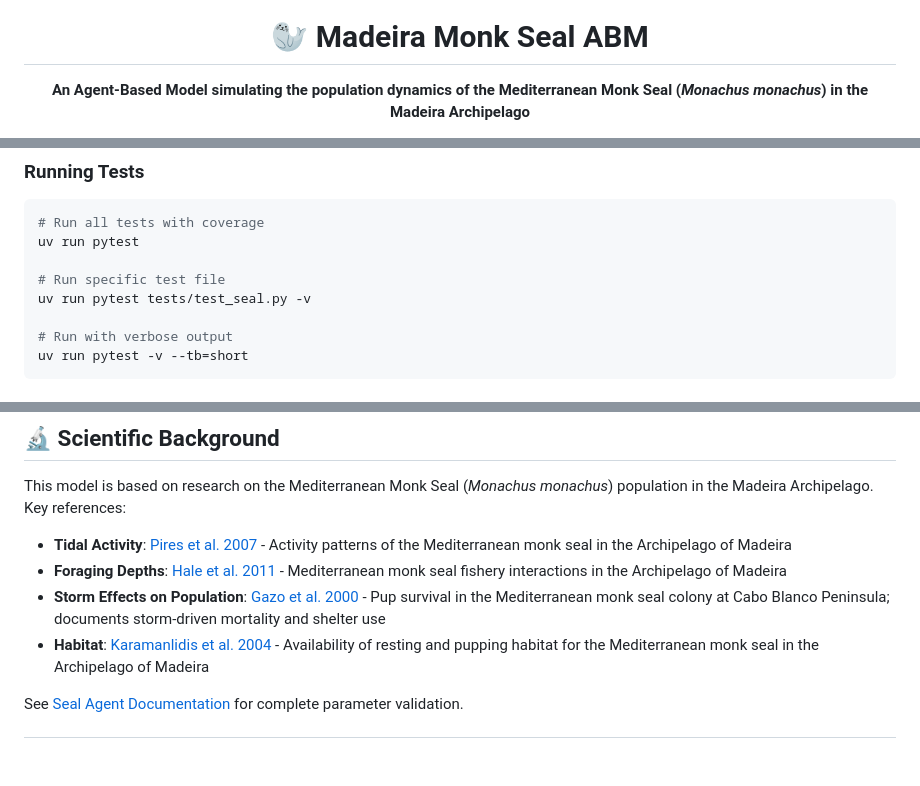
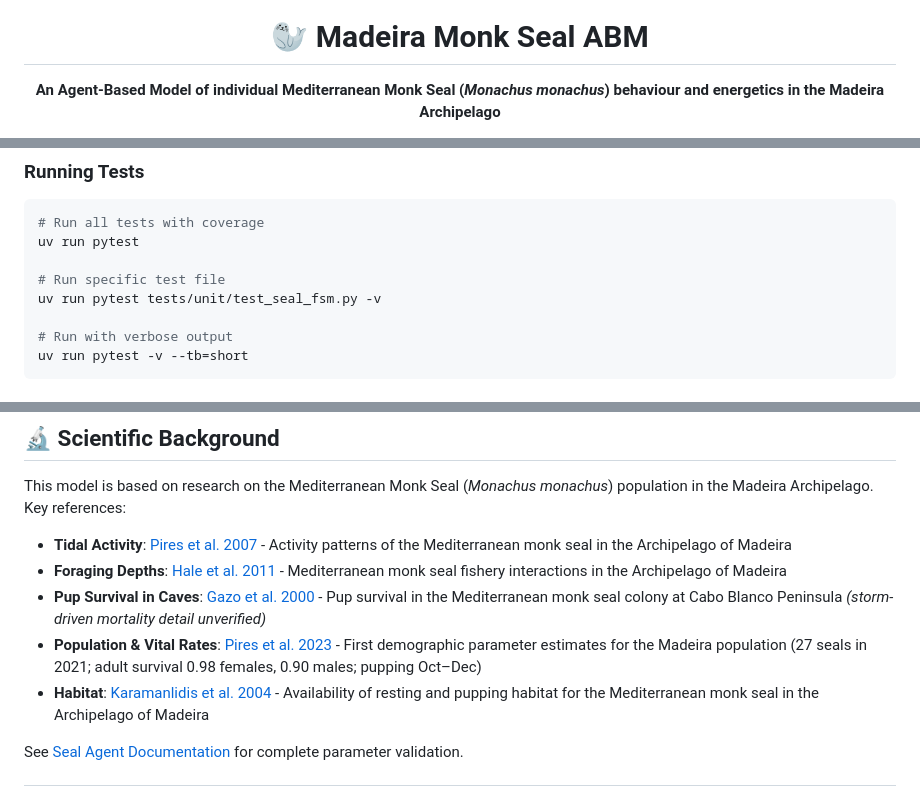
Before and after one commit to alex-kolmakov/monk-seal-modelling, a Markdown page: README.md, 3 parts joined by grey strips. GitHub-like rendering; blank space fills up the shorter version.

```diff
--- a/README.md
+++ b/README.md
@@ -5,7 +5,7 @@
 <h1 align="center">🦭 Madeira Monk Seal ABM</h1>
 
 <p align="center">
-  <strong>An Agent-Based Model simulating the population dynamics of the Mediterranean Monk Seal (<em>Monachus monachus</em>) in the Madeira Archipelago</strong>
+  <strong>An Agent-Based Model of individual Mediterranean Monk Seal (<em>Monachus monachus</em>) behaviour and energetics in the Madeira Archipelago</strong>
 </p>
 
 <p align="center">
@@ -208,7 +218,7 @@ monk-seal-modelling/
 uv run pytest
 
 # Run specific test file
-uv run pytest tests/test_seal.py -v
+uv run pytest tests/unit/test_seal_fsm.py -v
 
 # Run with verbose output
 uv run pytest -v --tb=short
@@ -243,7 +253,8 @@ This model is based on research on the Mediterranean Monk Seal (*Monachus monach
 
 - **Tidal Activity**: [Pires et al. 2007](https://www.researchgate.net/publication/254846183) - Activity patterns of the Mediterranean monk seal in the Archipelago of Madeira
 - **Foraging Depths**: [Hale et al. 2011](https://www.aquaticmammalsjournal.org/wp-content/uploads/2011/08/37_3_Hale.pdf) - Mediterranean monk seal fishery interactions in the Archipelago of Madeira
-- **Storm Effects on Population**: [Gazo et al. 2000](https://www.researchgate.net/publication/227717823) - Pup survival in the Mediterranean monk seal colony at Cabo Blanco Peninsula; documents storm-driven mortality and shelter use
+- **Pup Survival in Caves**: [Gazo et al. 2000](https://www.researchgate.net/publication/227717823) - Pup survival in the Mediterranean monk seal colony at Cabo Blanco Peninsula *(storm-driven mortality detail unverified)*
+- **Population & Vital Rates**: [Pires et al. 2023](https://doi.org/10.3354/esr01260) - First demographic parameter estimates for the Madeira population (27 seals in 2021; adult survival 0.98 females, 0.90 males; pupping Oct–Dec)
 - **Habitat**: [Karamanlidis et al. 2004](https://www.cambridge.org/core/journals/oryx/article/availability-of-resting-and-pupping-habitat-for-the-critically-endangered-mediterranean-monk-seal-monachus-monachus-in-the-archipelago-of-madeira/26FDF046B0B81D1A3DC707E722174931) - Availability of resting and pupping habitat for the Mediterranean monk seal in the Archipelago of Madeira
 
 See [Seal Agent Documentation](docs/seal_agent_documentation.md) for complete parameter validation.
```
Also changed, not shown: other parts of README.md (+31 -22 lines).
